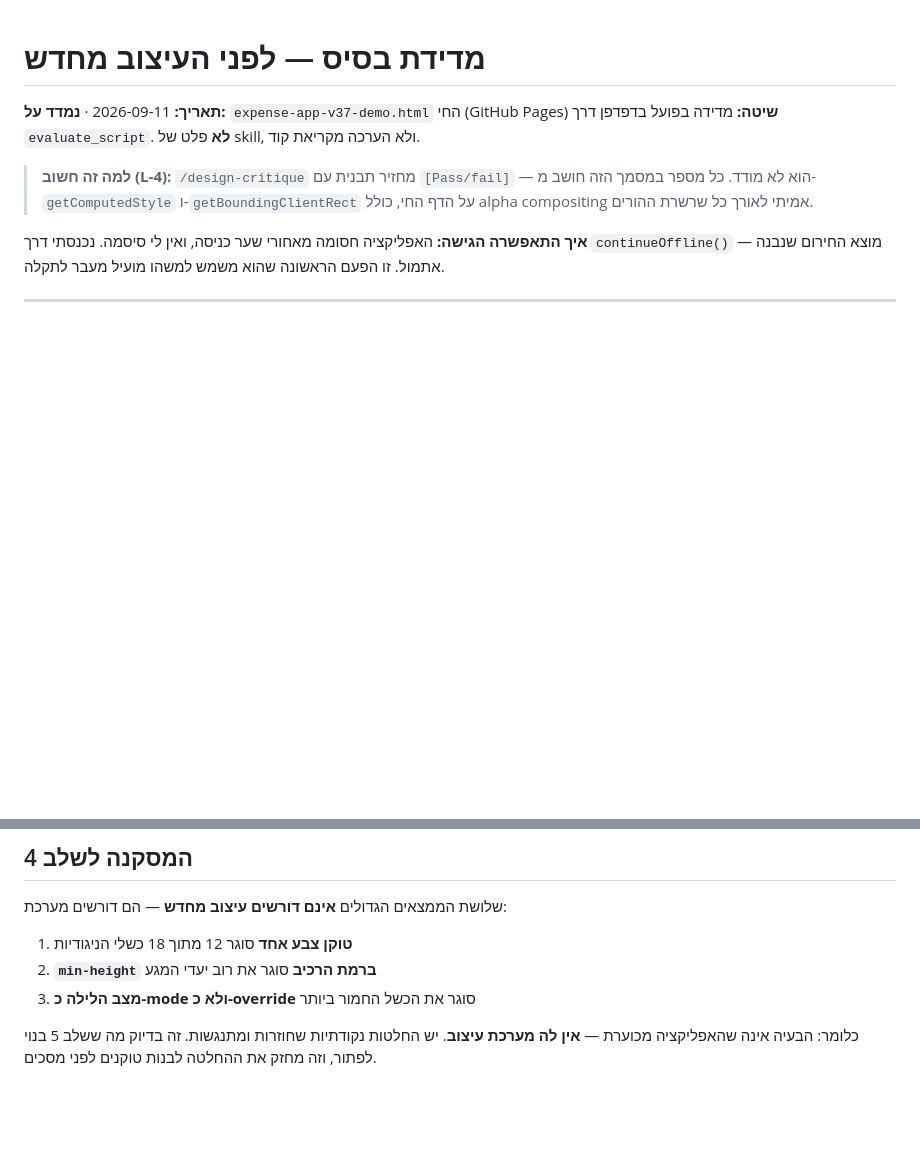
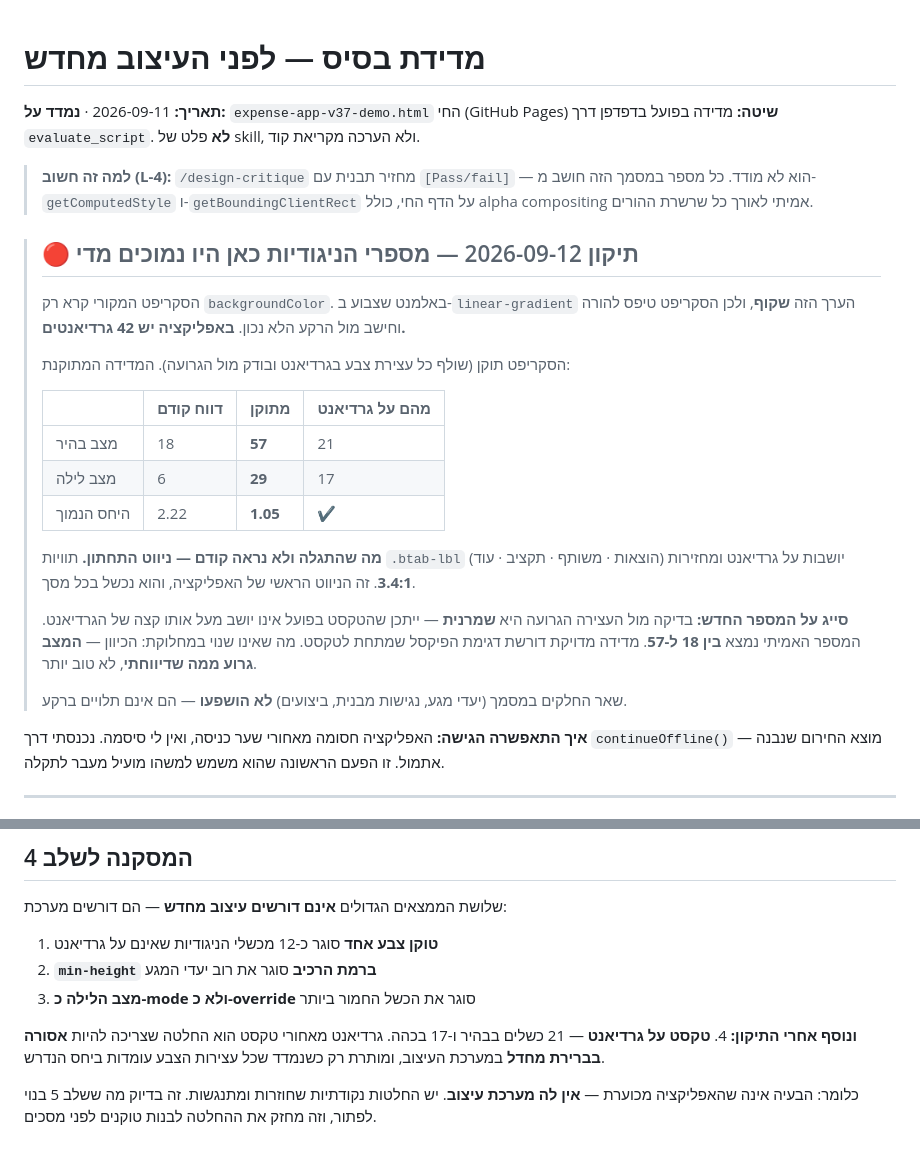
Before and after one commit to razgeller4-rgb/raz-shira-expenses, a Markdown page: design/baseline-2026-09/BASELINE_AUDIT.md, 2 parts joined by grey strips. GitHub-like rendering; blank space fills up the shorter version.

Commit message:
docs: correct the baseline - contrast was worse than I reported
The gradient blind spot found while measuring B+ also affected the
baseline audit, so I re-ran it against the live demo rather than let
the published figure stand.

              reported   corrected   of which on gradients
  light          18         57              21
  dark            6         29              17
  lowest       2.22       1.05

The notable one: the bottom navigation labels (.btab-lbl - הוצאות,
משותף, תקציב, עוד) sit on a gradient at 3.4:1. That is the app's
primary navigation, failing on every screen, and the first pass did not
see it at all.

Caveat stated in the doc: scoring against a gradient's worst stop is
conservative, since the text may not sit over that end. The true count
is somewhere between 18 and 57 and would need per-pixel sampling to
pin down. What is not in doubt is the direction - worse than reported,
not better.

Tap targets, structural accessibility and performance are unaffected;
none of them depend on the background.

Adds a fourth item to the stage 4 conclusion: text on a gradient should
be disallowed by default in the design system, permitted only where
every stop has been measured.

```diff
--- a/design/baseline-2026-09/BASELINE_AUDIT.md
+++ b/design/baseline-2026-09/BASELINE_AUDIT.md
@@ -4,6 +4,28 @@
 **שיטה:** מדידה בפועל בדפדפן דרך `evaluate_script`. **לא** פלט של skill, ולא הערכה מקריאת קוד.
 
 > **למה זה חשוב (L-4):** `/design-critique` מחזיר תבנית עם `[Pass/fail]` — הוא לא מודד. כל מספר במסמך הזה חושב מ-`getComputedStyle` ו-`getBoundingClientRect` על הדף החי, כולל alpha compositing אמיתי לאורך כל שרשרת ההורים.
+
+> ## 🔴 תיקון 2026-09-12 — מספרי הניגודיות כאן היו נמוכים מדי
+>
+> הסקריפט המקורי קרא רק `backgroundColor`. באלמנט שצבוע ב-`linear-gradient` הערך הזה
+> **שקוף**, ולכן הסקריפט טיפס להורה וחישב מול הרקע הלא נכון. **באפליקציה יש 42 גרדיאנטים.**
+>
+> הסקריפט תוקן (שולף כל עצירת צבע בגרדיאנט ובודק מול הגרועה). המדידה המתוקנת:
+>
+> | | דווח קודם | מתוקן | מהם על גרדיאנט |
+> |---|---|---|---|
+> | מצב בהיר | 18 | **57** | 21 |
+> | מצב לילה | 6 | **29** | 17 |
+> | היחס הנמוך | 2.22 | **1.05** | ✔ |
+>
+> **מה שהתגלה ולא נראה קודם — ניווט התחתון.** תוויות `.btab-lbl` (הוצאות · משותף · תקציב · עוד)
+> יושבות על גרדיאנט ומחזירות **3.4:1**. זה הניווט הראשי של האפליקציה, והוא נכשל בכל מסך.
+>
+> **סייג על המספר החדש:** בדיקה מול העצירה הגרועה היא **שמרנית** — ייתכן שהטקסט בפועל אינו
+> יושב מעל אותו קצה של הגרדיאנט. המספר האמיתי נמצא **בין 18 ל-57**. מדידה מדויקת דורשת דגימת
+> הפיקסל שמתחת לטקסט. מה שאינו שנוי במחלוקת: הכיוון — **המצב גרוע ממה שדיווחתי**, לא טוב יותר.
+>
+> שאר החלקים במסמך (יעדי מגע, נגישות מבנית, ביצועים) **לא הושפעו** — הם אינם תלויים ברקע.
 
 **איך התאפשרה הגישה:** האפליקציה חסומה מאחורי שער כניסה, ואין לי סיסמה. נכנסתי דרך `continueOffline()` — מוצא החירום שנבנה אתמול. זו הפעם הראשונה שהוא משמש למשהו מועיל מעבר לתקלה.
 
@@ -149,8 +171,12 @@
 
 שלושת הממצאים הגדולים **אינם דורשים עיצוב מחדש** — הם דורשים מערכת:
 
-1. **טוקן צבע אחד** סוגר 12 מתוך 18 כשלי הניגודיות
+1. **טוקן צבע אחד** סוגר כ-12 מכשלי הניגודיות שאינם על גרדיאנט
 2. **`min-height` ברמת הרכיב** סוגר את רוב יעדי המגע
 3. **מצב הלילה כ-mode ולא כ-override** סוגר את הכשל החמור ביותר
 
+**ונוסף אחרי התיקון:** 4. **טקסט על גרדיאנט** — 21 כשלים בבהיר ו-17 בכהה. גרדיאנט מאחורי טקסט
+הוא החלטה שצריכה להיות **אסורה בברירת מחדל** במערכת העיצוב, ומותרת רק כשנמדד שכל עצירות
+הצבע עומדות ביחס הנדרש.
+
 כלומר: הבעיה אינה שהאפליקציה מכוערת — **אין לה מערכת עיצוב**. יש החלטות נקודתיות שחוזרות ומתנגשות. זה בדיוק מה ששלב 5 בנוי לפתור, וזה מחזק את ההחלטה לבנות טוקנים לפני מסכים.
```
